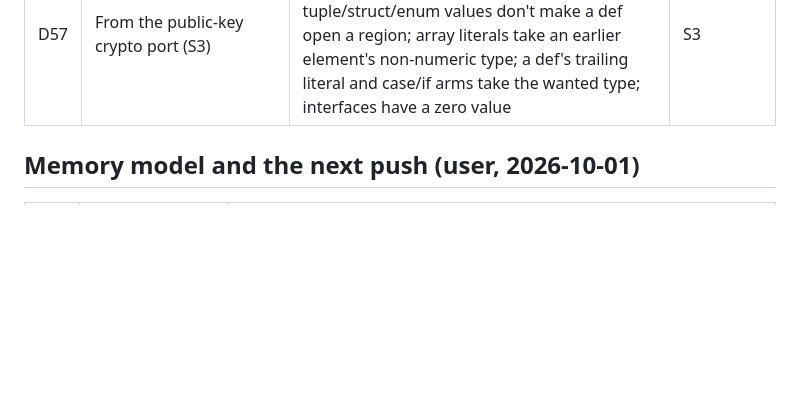
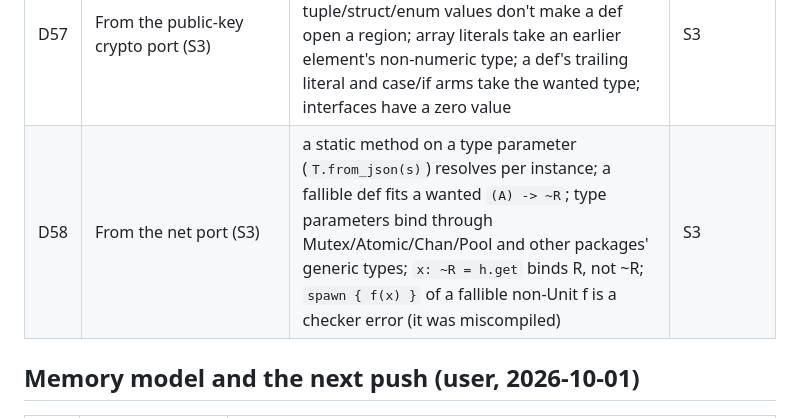
Before and after one commit to to-json/alexandrite, a Markdown page: GO-VS-RUBY.md, the part around the change. Drawn GitHub-style; blank space fills up the shorter version.

Commit message:
Docs: D58 (net port); STDLIB.md
Co-Authored-By: Claude Opus 5.5 (1M context) <noreply@anthropic.com>

```diff
--- a/GO-VS-RUBY.md
+++ b/GO-VS-RUBY.md
@@ -157,6 +157,7 @@ The logic: **fallibility is a prefix** ("approximately do this", "you'll probabl
 | D55 | From the sync/log/io port (S3) | a generic call's block may decide only the result type (`once_value { 42 }`); `x: pkg.T[K, V] = pkg.make` infers from the wanted type across packages; an interface value is shared storage only if an implementor is; `.dup` on a struct deep-copies (Mutexes stay shared); `x == none` tests presence only; runtime signal watching (self-pipe) and user lookup | S3 |
 | D56 | From the symmetric crypto port (S3) | C tuple type names carry their arity (nested tuples were conflated); release-mode bounds-check elision from value ranges (narrow types, masks, shifts, wrapping ops) and in-range `[T; N]` indexing | S3 |
 | D57 | From the public-key crypto port (S3) | `ALX_STD_DIR=<dir>` reads std from disk (no rebuild after std edits); storage-free tuple/struct/enum values don't make a def open a region; array literals take an earlier element's non-numeric type; a def's trailing literal and case/if arms take the wanted type; interfaces have a zero value | S3 |
+| D58 | From the net port (S3) | a static method on a type parameter (`T.from_json(s)`) resolves per instance; a fallible def fits a wanted `(A) -> ~R`; type parameters bind through Mutex/Atomic/Chan/Pool and other packages' generic types; `x: ~R = h.get` binds R, not ~R; `spawn { f(x) }` of a fallible non-Unit f is a checker error (it was miscompiled) | S3 |
 
 ## Memory model and the next push (user, 2026-10-01)
 
```
Also changed, not shown: STDLIB.md (+7 -7 lines).
